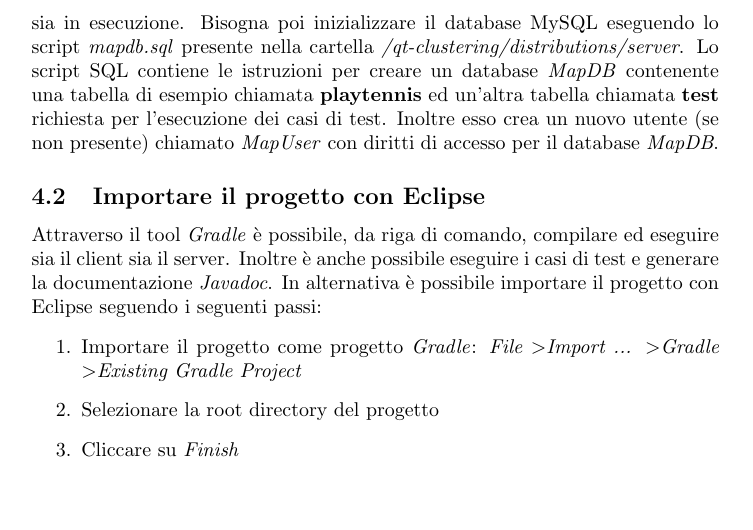
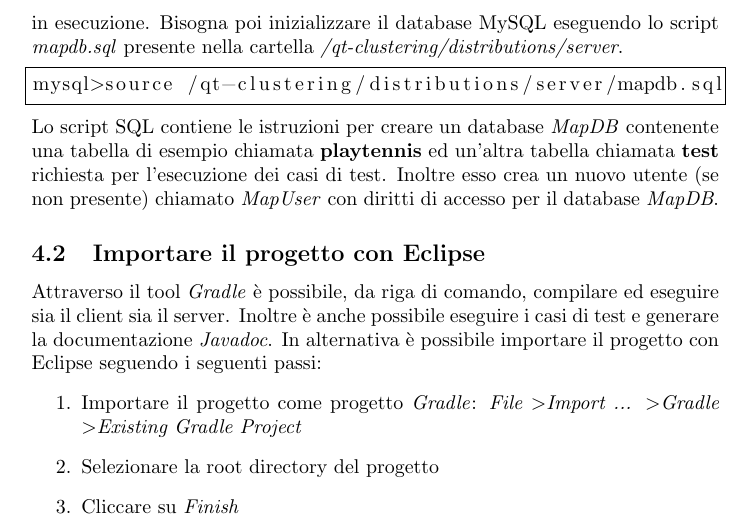
Before and after one commit to Sergy988/qt-clustering, a LaTeX document (documentation/doc.tex): part of page 5 of 5, cut so that both start at the same text, the shorter picture padded with empty space. Compiled offline with pdfLaTeX.

Commit message:
added mysql script

```diff
--- a/documentation/doc.tex
+++ b/documentation/doc.tex
@@ -2,6 +2,7 @@
 
 \usepackage{hyperref}
 \usepackage{graphicx}
+\usepackage{listings}
 
 \title{Quality Threshold Clustering}
 \author{Loconte Lorenzo, M. 683124}
@@ -169,6 +170,9 @@
 	esecuzione. Bisogna poi inizializzare il database MySQL eseguendo lo
 	script \textit{mapdb.sql} presente nella cartella
 	\textit{/qt-clustering/distributions/server}.
+	\begin{lstlisting}[language=SQL, frame=single]
+mysql>source /qt-clustering/distributions/server/mapdb.sql
+	\end{lstlisting}
 	Lo script SQL contiene le istruzioni per creare un database \textit{MapDB}
 	contenente una tabella di esempio chiamata \textbf{playtennis}
 	ed un'altra tabella chiamata \textbf{test} richiesta per
```
Also changed, not shown: documentation/doc.pdf.
